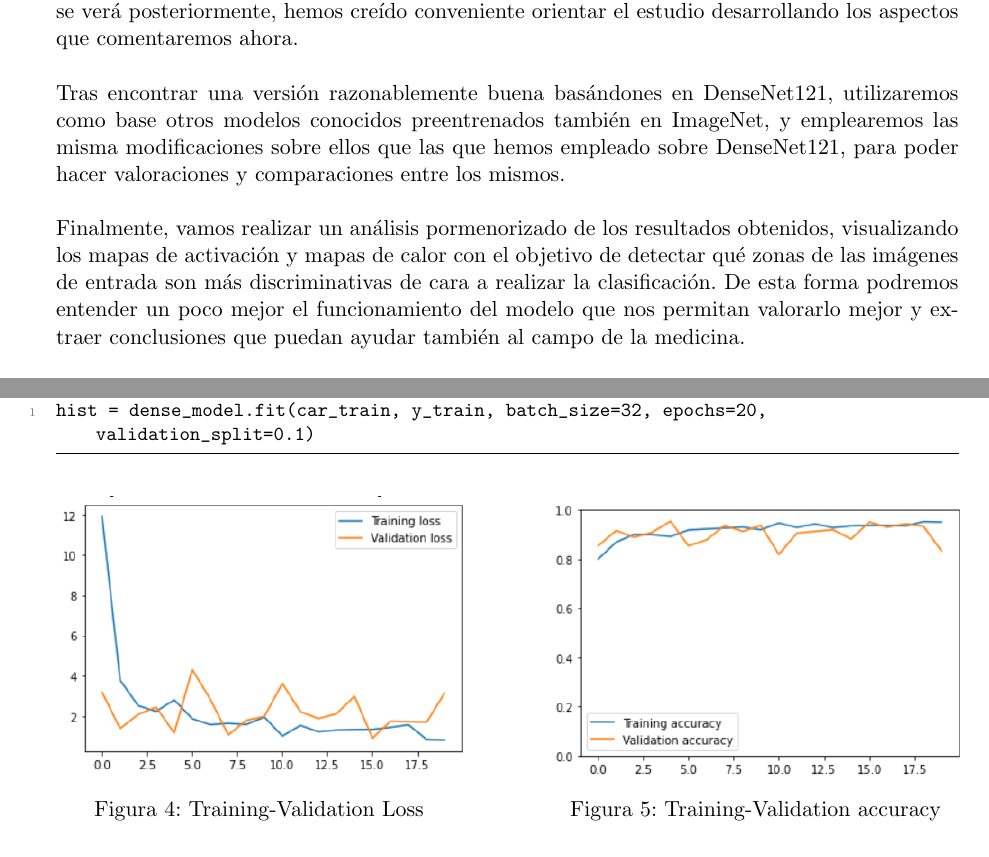
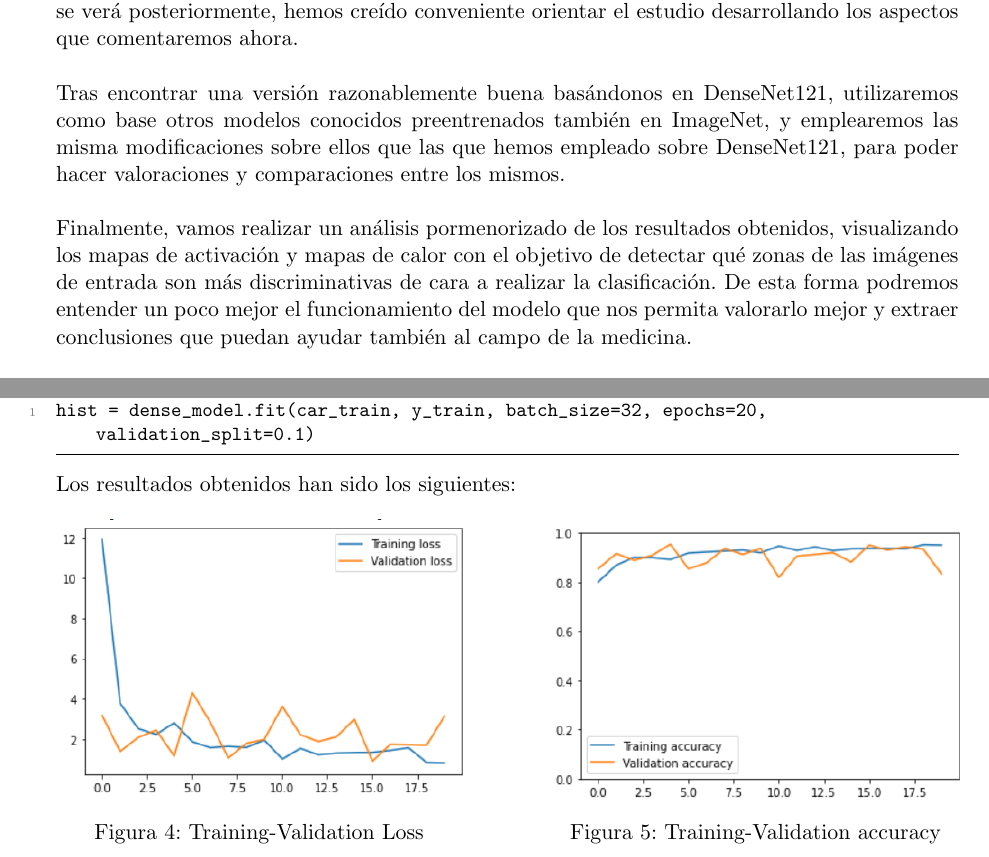
Before and after one commit to Daalma7/CNNsXraysCOVID, a LaTeX document (Memoria/MemoriaProyecto.tex): two parts of pages 3 and 9 of 24, joined at a grey line, cut so that both start at the same text. Compiled offline with pdfLaTeX.

Commit message:
hago merge primero y sigo

```diff
--- a/Memoria/MemoriaProyecto.tex
+++ b/Memoria/MemoriaProyecto.tex
@@ -97,9 +97,9 @@ Primero haremos un análisis previo del problema para poder enfocarlo correctame
 
 Hemos elegido como modelo inicial preentrenado con ImageNet el modelo DenseNet121. Partiendo de una primera versión muy básica poco a poco le iremos añadiendo mejoras hasta encontrar el modelo más óptimo. Debido a la calidad de los resultados iniciales que hemos obtenido, como se verá posteriormente,  hemos creído conveniente orientar el estudio desarrollando los aspectos que comentaremos ahora.\\
 
-Tras encontrar una versión razonablemente buena basándones en DenseNet121,  utilizaremos como base otros modelos conocidos preentrenados también en ImageNet, y emplearemos las misma modificaciones sobre ellos que las que hemos empleado sobre DenseNet121, para poder hacer valoraciones y comparaciones entre los mismos.\\
+Tras encontrar una versión razonablemente buena basándonos en DenseNet121,  utilizaremos como base otros modelos conocidos preentrenados también en ImageNet, y emplearemos las misma modificaciones sobre ellos que las que hemos empleado sobre DenseNet121, para poder hacer valoraciones y comparaciones entre los mismos.\\
 
-Finalmente, vamos realizar un análisis pormenorizado de los resultados obtenidos, visualizando los mapas de activación y mapas de calor con el objetivo de detectar qué zonas de las imágenes de entrada son más discriminativas de cara a realizar la clasificación. De esta forma podremos entender un poco mejor el funcionamiento del modelo que nos permitan valorarlo mejor y extraer conclusiones que puedan ayudar también al campo de la medicina.\\
+Finalmente, vamos realizar un análisis pormenorizado de los resultados obtenidos, visualizando los mapas de activación y mapas de calor con el objetivo de detectar qué zonas de las imágenes de entrada son más discriminativas de cara a realizar la clasificación. De esta forma podremos entender un poco mejor el funcionamiento del modelo que nos permita valorarlo mejor y extraer conclusiones que puedan ayudar también al campo de la medicina.\\
 
 Por último, comentaremos algunas propuestas o aspectos que se podrían mejorar en un futuro en base a la experiencia obtenida.\\
 
@@ -305,6 +305,8 @@ Ahora vamos a reentrenar sólo la capa de salida, sin ningún tratamiento adicio
 \begin{lstlisting}
 hist = dense_model.fit(car_train, y_train, batch_size=32, epochs=20, validation_split=0.1)
 \end{lstlisting}
+
+Los resultados obtenidos han sido los siguientes:
 
 \begin{figure}[H]
   \centering
```
Also changed, not shown: Memoria/MemoriaProyecto.tex (6 more changed lines), 2 other files.
